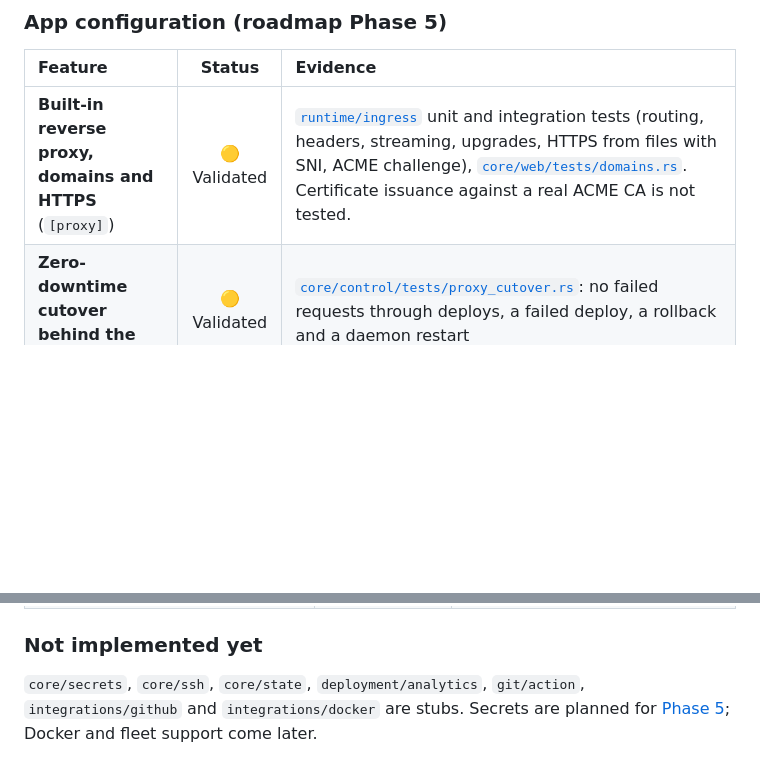
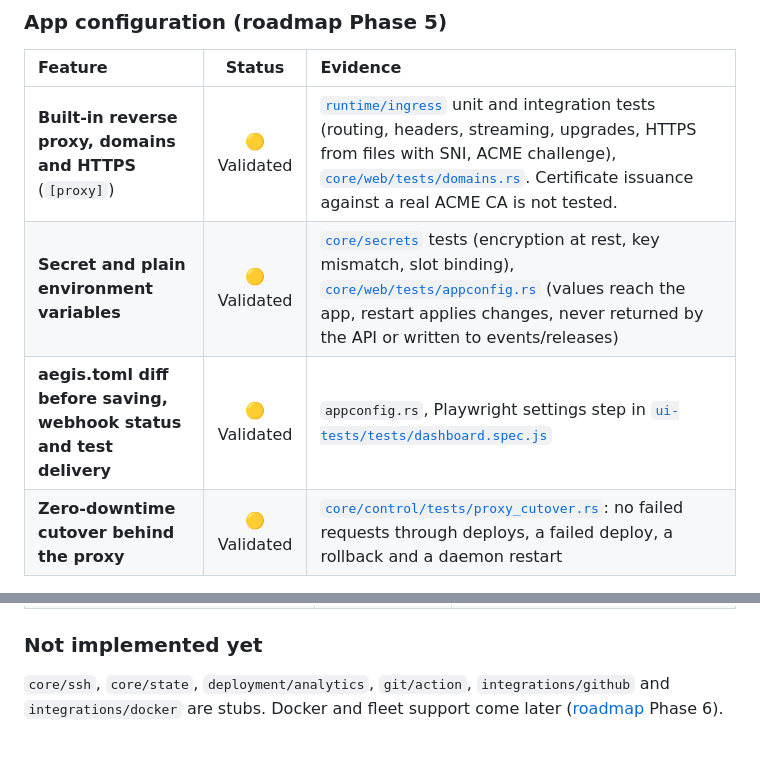
Before and after one commit to shivam411/Aegis, a Markdown page: docs/feature_maturity.md, 2 parts joined by grey strips. Rendered like a GitHub page; blank space fills up the shorter version.

Commit message:
docs: mark Phase 5 done (secrets, env vars, config diff, webhook setup shipped)

```diff
--- a/docs/feature_maturity.md
+++ b/docs/feature_maturity.md
@@ -53,6 +53,8 @@ Every capability in Aegis is in one of four maturity tiers. A feature moves up a
 | Feature | Status | Evidence |
 | :--- | :---: | :--- |
 | **Built-in reverse proxy, domains and HTTPS** (`[proxy]`) | 🟡 Validated | [`runtime/ingress`](../runtime/ingress/) unit and integration tests (routing, headers, streaming, upgrades, HTTPS from files with SNI, ACME challenge), [`core/web/tests/domains.rs`](../core/web/tests/domains.rs). Certificate issuance against a real ACME CA is not tested. |
+| **Secret and plain environment variables** | 🟡 Validated | [`core/secrets`](../core/secrets/src/lib.rs) tests (encryption at rest, key mismatch, slot binding), [`core/web/tests/appconfig.rs`](../core/web/tests/appconfig.rs) (values reach the app, restart applies changes, never returned by the API or written to events/releases) |
+| **aegis.toml diff before saving, webhook status and test delivery** | 🟡 Validated | `appconfig.rs`, Playwright settings step in [`ui-tests/tests/dashboard.spec.js`](../ui-tests/tests/dashboard.spec.js) |
 | **Zero-downtime cutover behind the proxy** | 🟡 Validated | [`core/control/tests/proxy_cutover.rs`](../core/control/tests/proxy_cutover.rs): no failed requests through deploys, a failed deploy, a rollback and a daemon restart |
 
 ### CLI and tools
@@ -70,4 +72,4 @@ Every capability in Aegis is in one of four maturity tiers. A feature moves up a
 
 ### Not implemented yet
 
-`core/secrets`, `core/ssh`, `core/state`, `deployment/analytics`, `git/action`, `integrations/github` and `integrations/docker` are stubs. Secrets are planned for [Phase 5](roadmap_web_control_plane.md); Docker and fleet support come later.
+`core/ssh`, `core/state`, `deployment/analytics`, `git/action`, `integrations/github` and `integrations/docker` are stubs. Docker and fleet support come later ([roadmap](roadmap_web_control_plane.md) Phase 6).
```
Also changed, not shown: docs/public_roadmap.md (+4 -11 lines), docs/roadmap_web_control_plane.md (+3 -3 lines).
